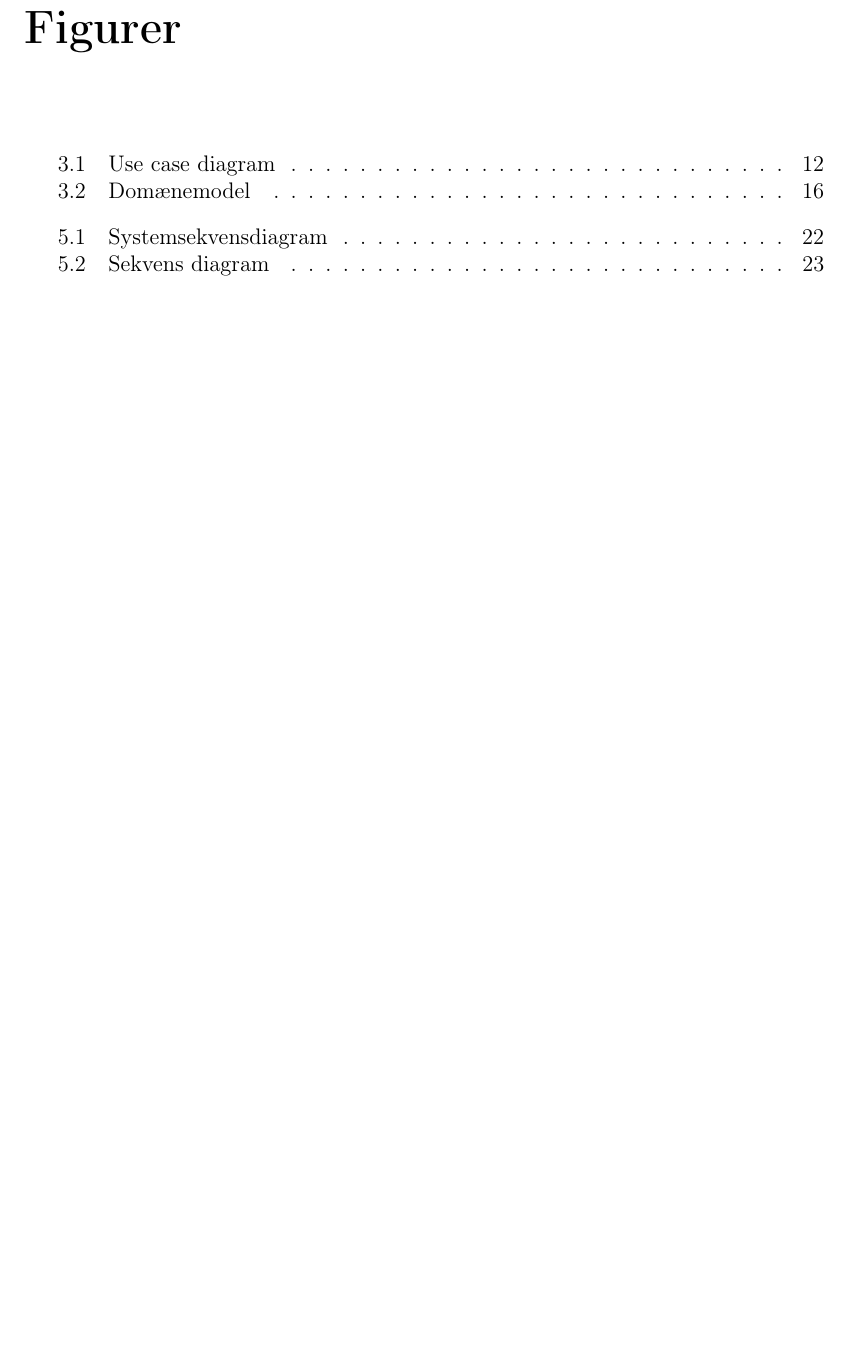
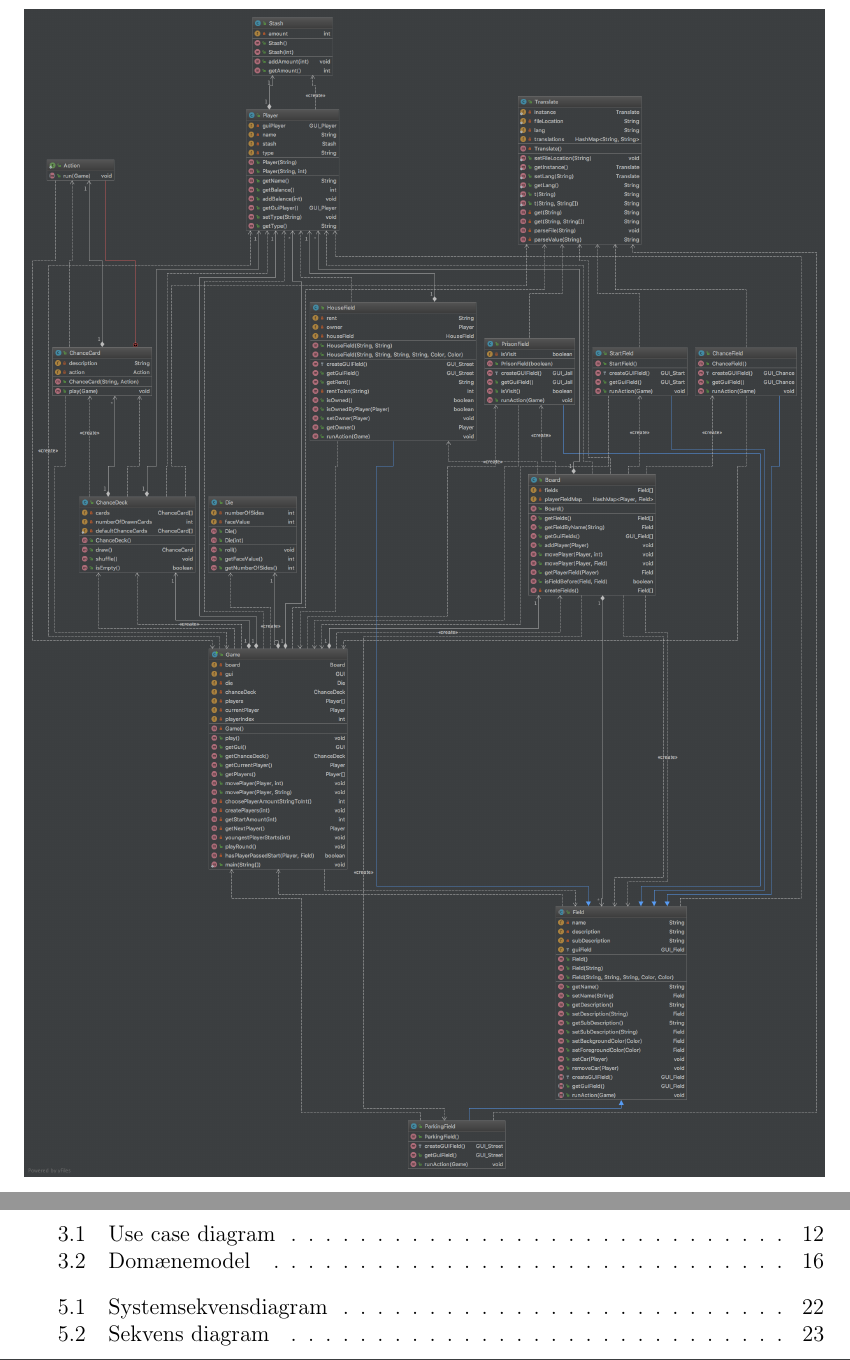
Before and after one commit to group-18/cdio-3-report, a LaTeX document (Project.tex, which reads chapters/Bilag.tex): part of page 43 of 44 before the commit and two parts of pages 43 and 44 of 45 after it, the two joined at a grey line, cut at the place of the change, the shorter picture padded with empty space. Compiled offline with pdfLaTeX.

Commit message:
diagrams

```diff
--- a/chapters/Bilag.tex
+++ b/chapters/Bilag.tex
@@ -25,3 +25,8 @@ Herunder ses de officielle regler til Matador Junior-spillet, som vi har baseret
 \end{figure}
 \footnote{MONOPOLY JUNIOR, Hasbro, 2013, \href{https://www.hasbro.dk}{www.hasbro.dk}.}
 \pagebreak
+\begin{figure}[H]
+    \begin{center}
+        \includegraphics[width=\columnwidth]{graphics/domain/class_diagram.png}
+    \end{center}
+\end{figure}
```
Also changed, not shown: chapters/Test.tex (+4 -3 lines), graphics/domain/SQdiagram.png (added), graphics/domain/class_diagram.png (added).
